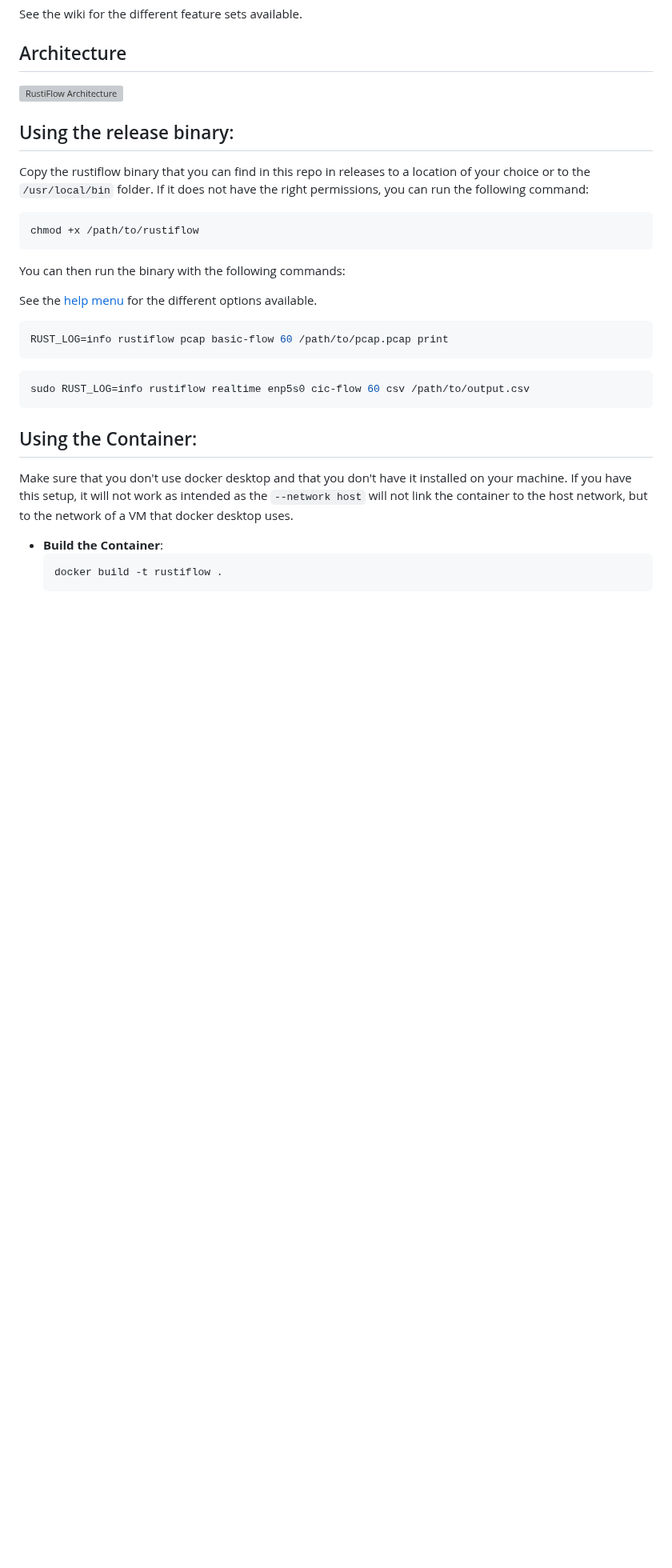
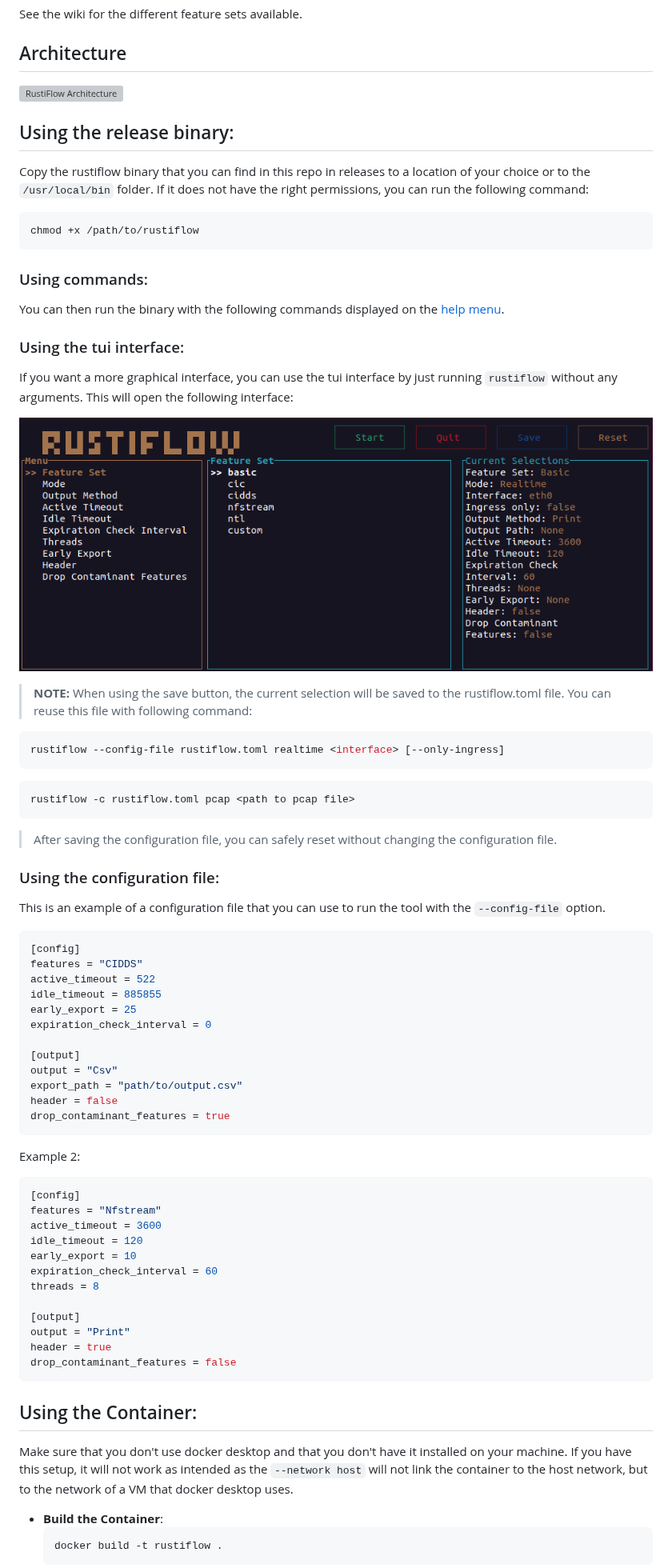
Before and after one commit to idlab-discover/RustiFlow, a Markdown page: README.md, the part around one of its changes. Shown at 80% size. GitHub-like rendering; pictures changed too: tui.png (added); blank space fills up the shorter version; grey boxes are pictures that could not be loaded.

Commit message:
:construction: WIP update readme

````diff
--- a/README.md
+++ b/README.md
@@ -34,16 +37,57 @@ If it does not have the right permissions, you can run the following command:
 chmod +x /path/to/rustiflow
 ```
 
-You can then run the binary with the following commands:
+### Using commands:
 
-See the [help menu](#usage-instructions) for the different options available.
+You can then run the binary with the following commands displayed on the [help menu](#usage-instructions).
 
-```bash
-RUST_LOG=info rustiflow pcap basic-flow 60 /path/to/pcap.pcap print
+### Using the tui interface:
+
+If you want a more graphical interface, you can use the tui interface by just running `rustiflow` without any arguments. This will open the following interface:
+
+![The tui interface](tui.png)
+
+> **NOTE:** When using the save button, the current selection will be saved to the rustiflow.toml file. You can reuse this file with following command:
+  ```bash
+  rustiflow --config-file rustiflow.toml realtime <interface> [--only-ingress]
+  ```
+
+  ```bash
+  rustiflow -c rustiflow.toml pcap <path to pcap file>
+  ```
+> After saving the configuration file, you can safely reset without changing the configuration file.
+
+### Using the configuration file:
+This is an example of a configuration file that you can use to run the tool with the `--config-file` option.
+
+```toml
+[config]
+features = "CIDDS"
+active_timeout = 522
+idle_timeout = 885855
+early_export = 25
+expiration_check_interval = 0
+
+[output]
+output = "Csv"
+export_path = "path/to/output.csv"
+header = false
+drop_contaminant_features = true
 ```
+Example 2:
+```toml
+[config]
+features = "Nfstream"
+active_timeout = 3600
+idle_timeout = 120
+early_export = 10
+expiration_check_interval = 60
+threads = 8
 
-```bash
-sudo RUST_LOG=info rustiflow realtime enp5s0 cic-flow 60 csv /path/to/output.csv
+[output]
+output = "Print"
+header = true
+drop_contaminant_features = false
 ```
 
 ## Using the Container:
````
Also changed, not shown: other parts of README.md (+60 -79 lines), 2 other files.
